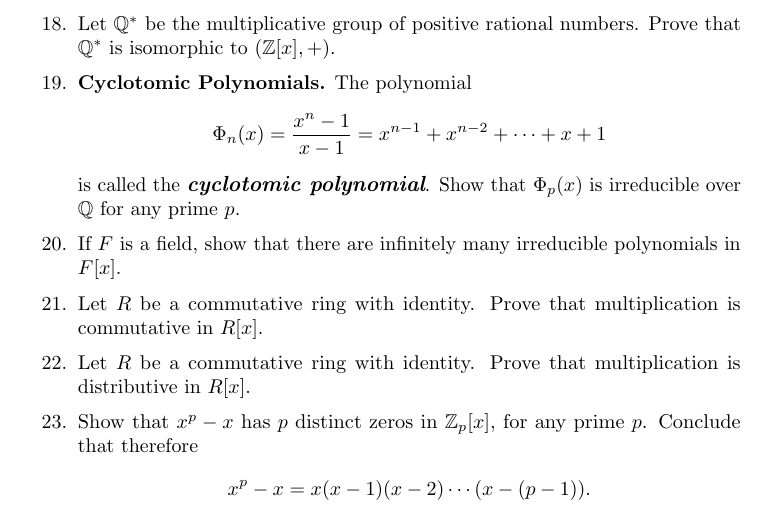
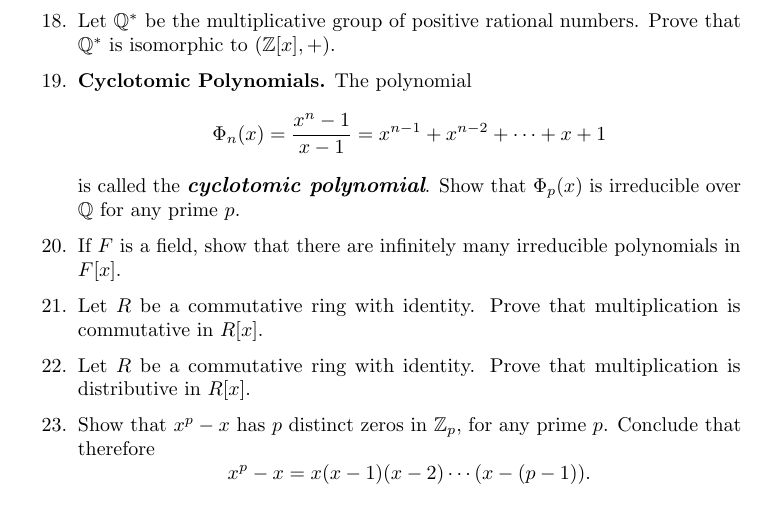
Before and after one commit to twjudson/aata, a LaTeX thesis (aata.tex, which reads poly.tex): part of page 292 of 400, cut so that both start at the same text. Compiled offline with pdfLaTeX; a missing font is replaced by an installed copy or a similar font.

Commit message:
Changed to read  ${\mathbb Z}_p$ in Exercise 23 in poly.tex

```diff
--- a/poly.tex
+++ b/poly.tex
@@ -1010,10 +1010,11 @@ Let $R$ be a commutative ring with identity. Prove that multiplication is commut
 Let $R$ be a commutative ring with identity. Prove that multiplication is distributive in $R[x]$.
 
 \item
-Show that $x^p - x$ has $p$ distinct zeros in ${\mathbb Z}_p[x]$, for any prime $p$.  Conclude that therefore
+Show that $x^p - x$ has $p$ distinct zeros in ${\mathbb Z}_p$, for any prime $p$.  Conclude that therefore
 \[
 x^p-x = x(x-1)(x-2) \cdots (x - (p - 1)).
 \]
+%Changed to read  ${\mathbb Z}_p$.  Suggested by R. Beezer.  TWJ 2/13/2012
 
 \item
 Let $F$ be a ring and $f(x) = a_0 + a_1 x + \cdots + a_n x^n$ be in $F[x]$. Define $f'(x) = a_1  + 2 a_2 x + \cdots + n a_n x^{n - 1}$ to be the {\bfi derivative\/}\index{Derivative} of $f(x)$.
```
